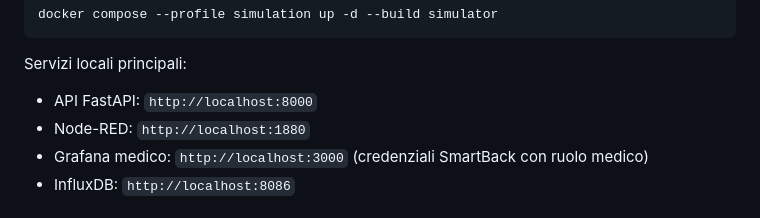
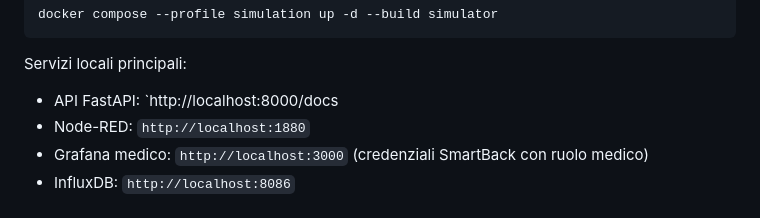
Before and after one commit to AndreaBotta333/SmartBack-IoMT-System, a Markdown page: README.md, the part around the change. Rendered like a GitHub page.

```diff
--- a/README.md
+++ b/README.md
@@ -59,7 +59,7 @@ docker compose --profile simulation up -d --build simulator
 
 Servizi locali principali:
 
-- API FastAPI: `http://localhost:8000`
+- API FastAPI: `http://localhost:8000/docs
 - Node-RED: `http://localhost:1880`
 - Grafana medico: `http://localhost:3000` (credenziali SmartBack con ruolo medico)
 - InfluxDB: `http://localhost:8086`
```
